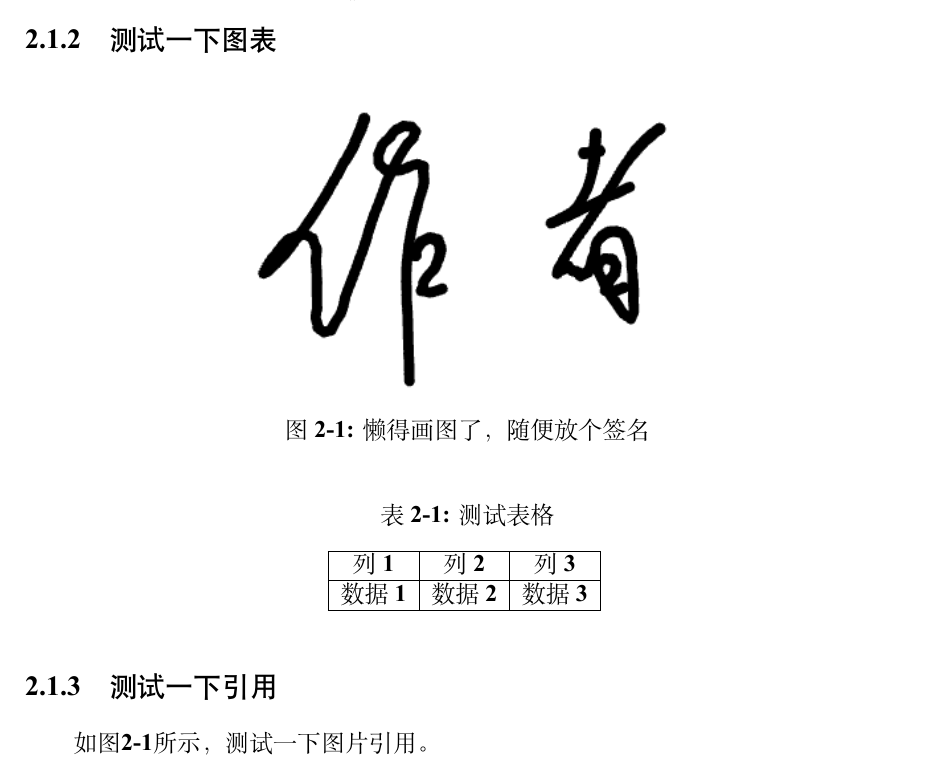
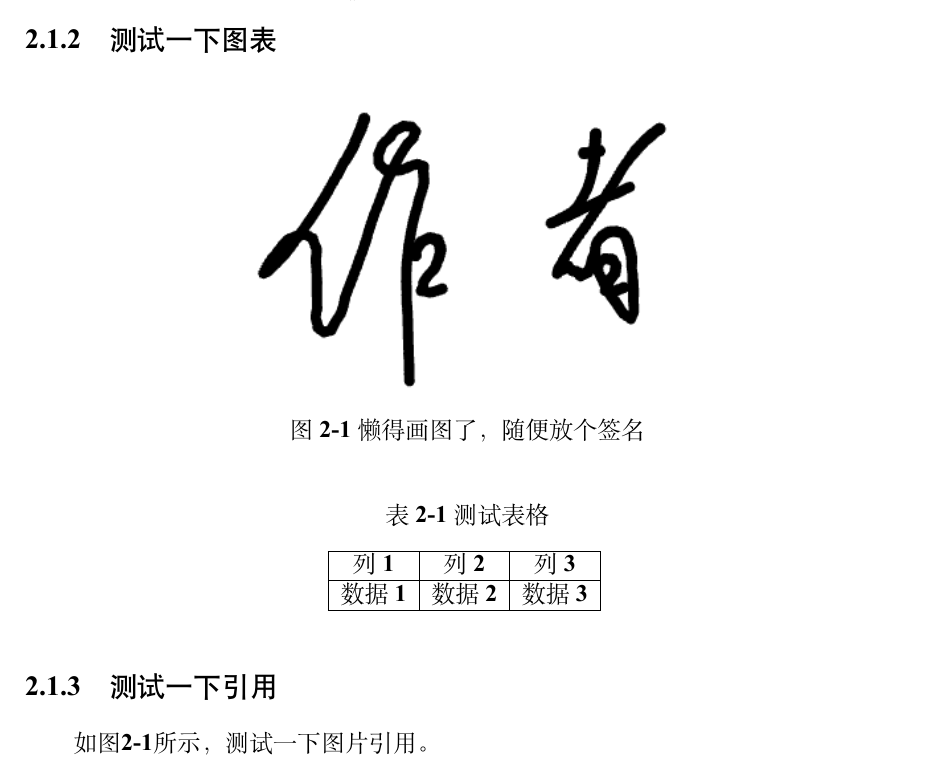
Before and after one commit to abwuge/SWJTU_Bachelor_Thesis, a LaTeX thesis (SWJTU_Bachelor_Thesis.tex, which reads style/swjtu.sty): part of page 13 of 17, cut so that both start at the same text. Compiled offline with XeLaTeX; a missing font is replaced by an installed copy or a similar font.

Commit message:
[Fix]: 🐛修复图表引用

```diff
--- a/SWJTU_Bachelor_Thesis.tex
+++ b/SWJTU_Bachelor_Thesis.tex
@@ -6,13 +6,13 @@
 
 %%% ======================== 导言 ======================== %%%
 \documentclass[
+  autoindent=true,
+  fontset=none,
+  linespread=1.5,
   UTF8,
-  zihao=-4,
   openany,
   twoside,
-  fontset=none,
-  linespread=1.5,
-  autoindent=true
+  zihao=-4
 ]{ctexbook}
 \usepackage{style/swjtu}
 
--- a/style/swjtu.sty
+++ b/style/swjtu.sty
@@ -91,9 +91,12 @@
 \addbibresource{bibliography/references.bib}
 
 %%% ======================= 公式图表 ======================= %%%
+\RequirePackage{caption}
 \renewcommand{\theequation}{\thechapter-\arabic{equation}}
 \renewcommand{\thefigure}{\thechapter-\arabic{figure}}
 \renewcommand{\thetable}{\thechapter-\arabic{table}}
+\captionsetup[figure]{labelsep=space}
+\captionsetup[table]{labelsep=space}
 
 %%% ====================== 其他页面设置 ====================== %%%
 \ctexset{
@@ -128,7 +131,6 @@
 \RequirePackage{tabularx}       % 表格
 \RequirePackage{tocloft}        % 目录
 \RequirePackage{changepage}     % adjustwidth
-\RequirePackage{caption}
 
 \newcommand{\boxsurd}{      % 复选框
   \rlap{$\Box$}{\raisebox{0.1ex}{\hspace{-0.1em}$\surd$}}
```
Also changed, not shown: 1 other file.
